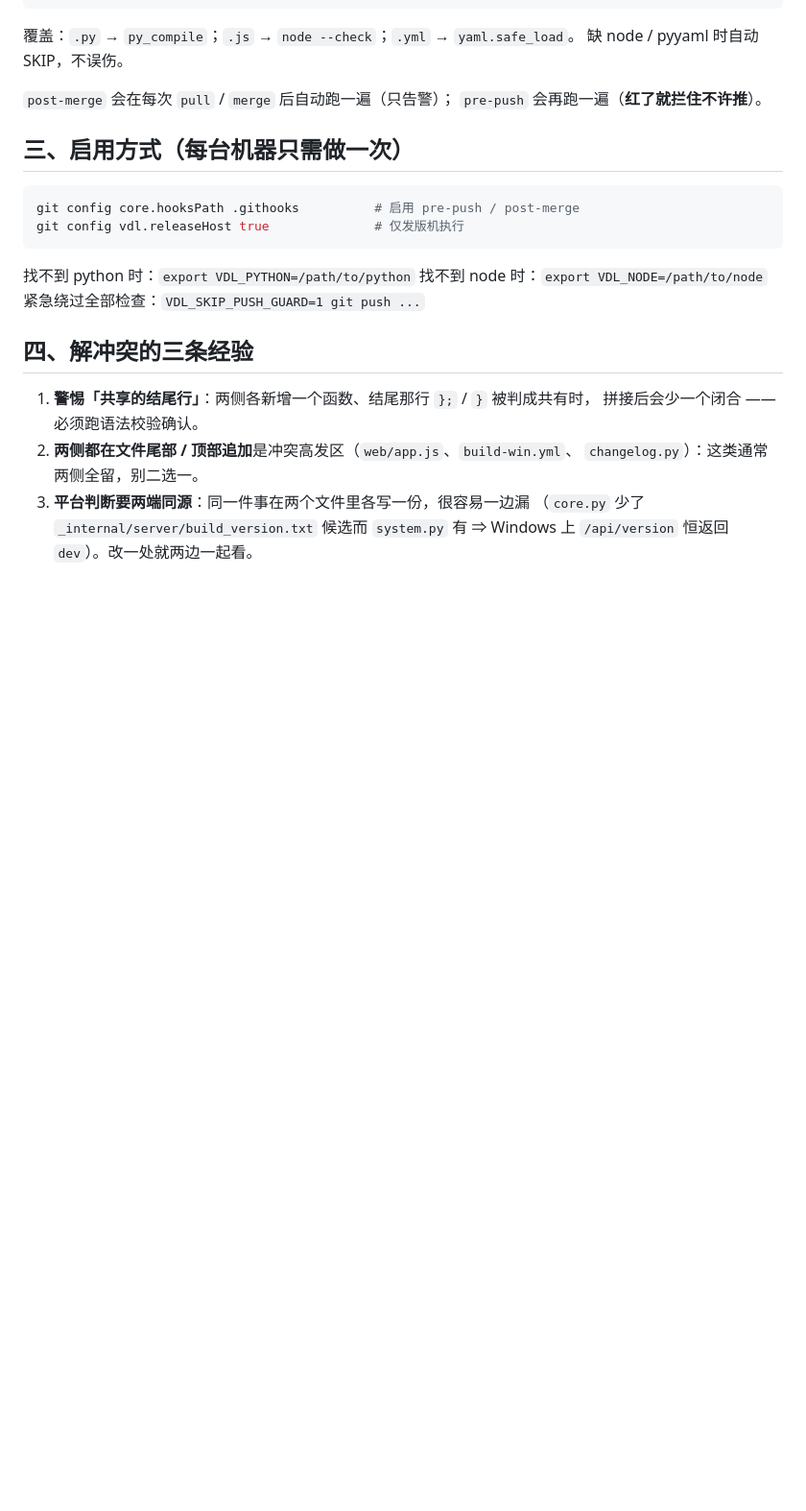
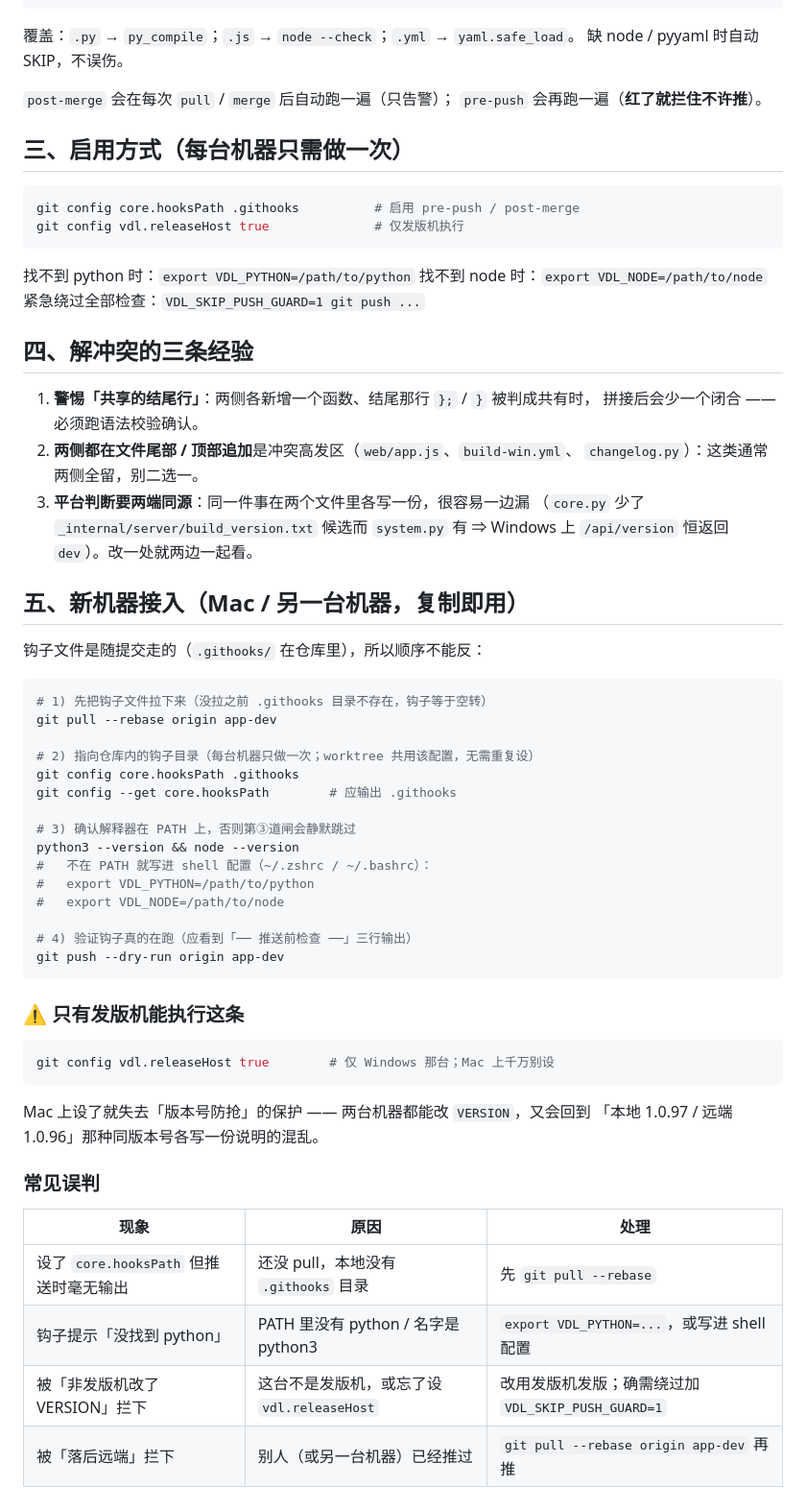
Before and after one commit to leydall0999-cell/video-downloader, a Markdown page: 分支与发版约定.md, the part around the change. Shown at 96% size. Drawn GitHub-style; blank space fills up the shorter version.

Commit message:
docs(约定): 补「新机器接入」章节 —— 钩子随提交走必须先 pull 再设 hooksPath，附常见误判表

````diff
--- a/分支与发版约定.md
+++ b/分支与发版约定.md
@@ -67,3 +67,43 @@ git config vdl.releaseHost true              # 仅发版机执行
 3. **平台判断要两端同源**：同一件事在两个文件里各写一份，很容易一边漏
    （`core.py` 少了 `_internal/server/build_version.txt` 候选而 `system.py` 有
    ⇒ Windows 上 `/api/version` 恒返回 `dev`）。改一处就两边一起看。
+
+## 五、新机器接入（Mac / 另一台机器，复制即用）
+
+钩子文件是随提交走的（`.githooks/` 在仓库里），所以顺序不能反：
+
+```bash
+# 1) 先把钩子文件拉下来（没拉之前 .githooks 目录不存在，钩子等于空转）
+git pull --rebase origin app-dev
+
+# 2) 指向仓库内的钩子目录（每台机器只做一次；worktree 共用该配置，无需重复设）
+git config core.hooksPath .githooks
+git config --get core.hooksPath        # 应输出 .githooks
+
+# 3) 确认解释器在 PATH 上，否则第③道闸会静默跳过
+python3 --version && node --version
+#   不在 PATH 就写进 shell 配置（~/.zshrc / ~/.bashrc）：
+#   export VDL_PYTHON=/path/to/python
+#   export VDL_NODE=/path/to/node
+
+# 4) 验证钩子真的在跑（应看到「── 推送前检查 ──」三行输出）
+git push --dry-run origin app-dev
+```
+
+### ⚠️ 只有发版机能执行这条
+
+```bash
+git config vdl.releaseHost true        # 仅 Windows 那台；Mac 上千万别设
+```
+
+Mac 上设了就失去「版本号防抢」的保护 —— 两台机器都能改 `VERSION`，又会回到
+「本地 1.0.97 / 远端 1.0.96」那种同版本号各写一份说明的混乱。
+
+### 常见误判
+
+| 现象 | 原因 | 处理 |
+|---|---|---|
+| 设了 `core.hooksPath` 但推送时毫无输出 | 还没 pull，本地没有 `.githooks` 目录 | 先 `git pull --rebase` |
+| 钩子提示「没找到 python」 | PATH 里没有 python / 名字是 python3 | `export VDL_PYTHON=...`，或写进 shell 配置 |
+| 被「非发版机改了 VERSION」拦下 | 这台不是发版机，或忘了设 `vdl.releaseHost` | 改用发版机发版；确需绕过加 `VDL_SKIP_PUSH_GUARD=1` |
+| 被「落后远端」拦下 | 别人（或另一台机器）已经推过 | `git pull --rebase origin app-dev` 再推 |
````
